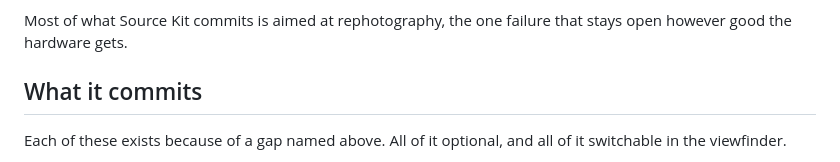
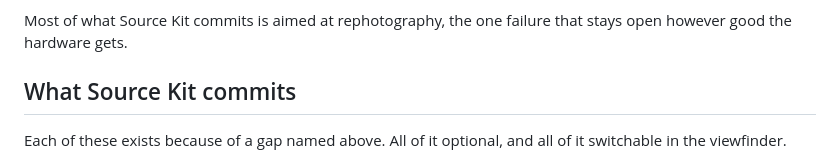
Before and after one commit to noah-pi/sourcekit-open, a Markdown page: README.md, the part around one of its changes. Drawn GitHub-style.

Commit message:
Fix README formatting and update section title

```diff
--- a/README.md
+++ b/README.md
@@ -199,7 +199,7 @@ metadata, so fields can be withheld and still verify. Nothing yet covers the pix
 Most of what Source Kit commits is aimed at rephotography, the one failure that stays open
 however good the hardware gets.
 
-## What it commits
+## What Source Kit commits
 
 Each of these exists because of a gap named above. All of it optional, and all of it switchable
 in the viewfinder.
```
Also changed, not shown: other parts of README.md (+1 -1 lines).
